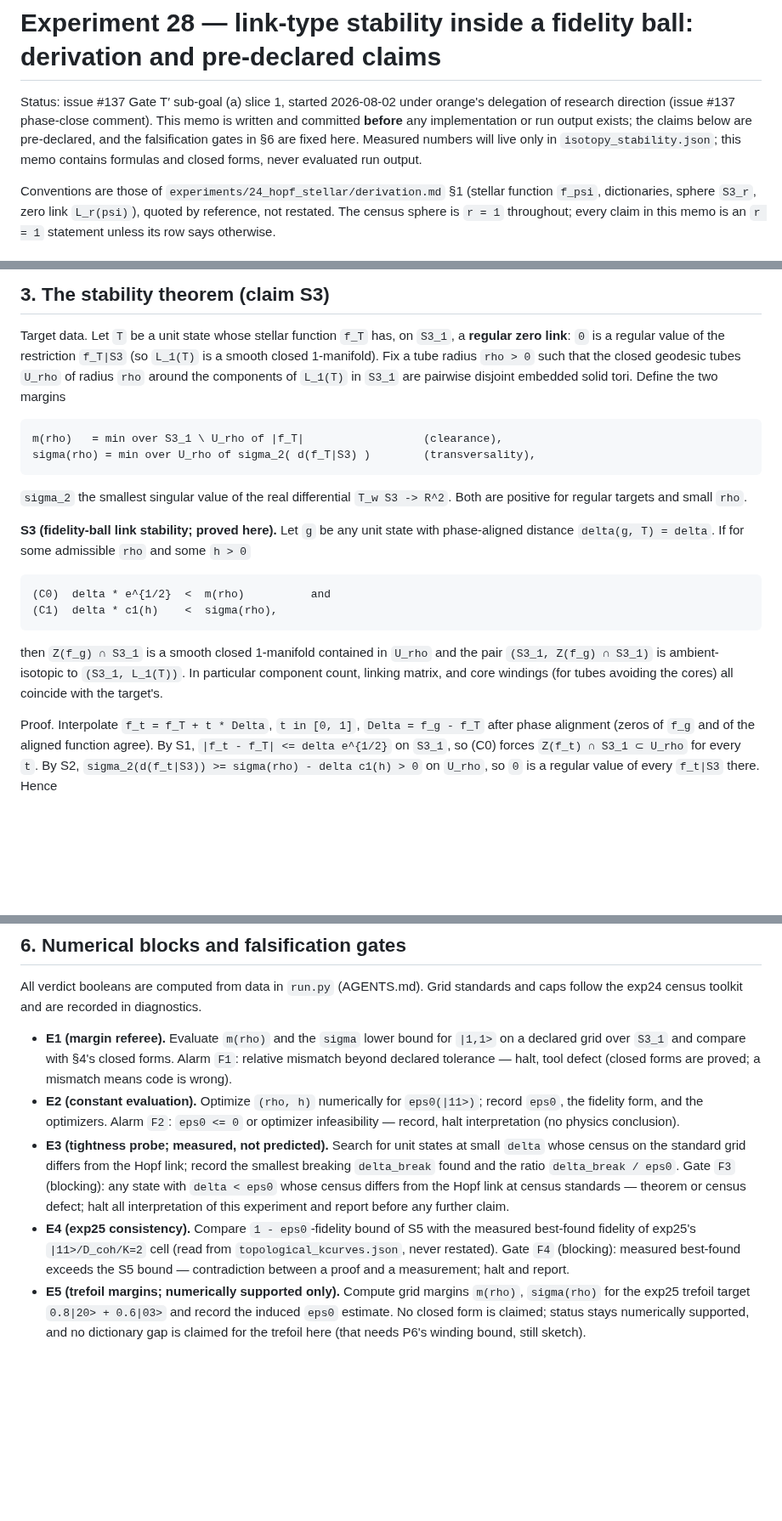
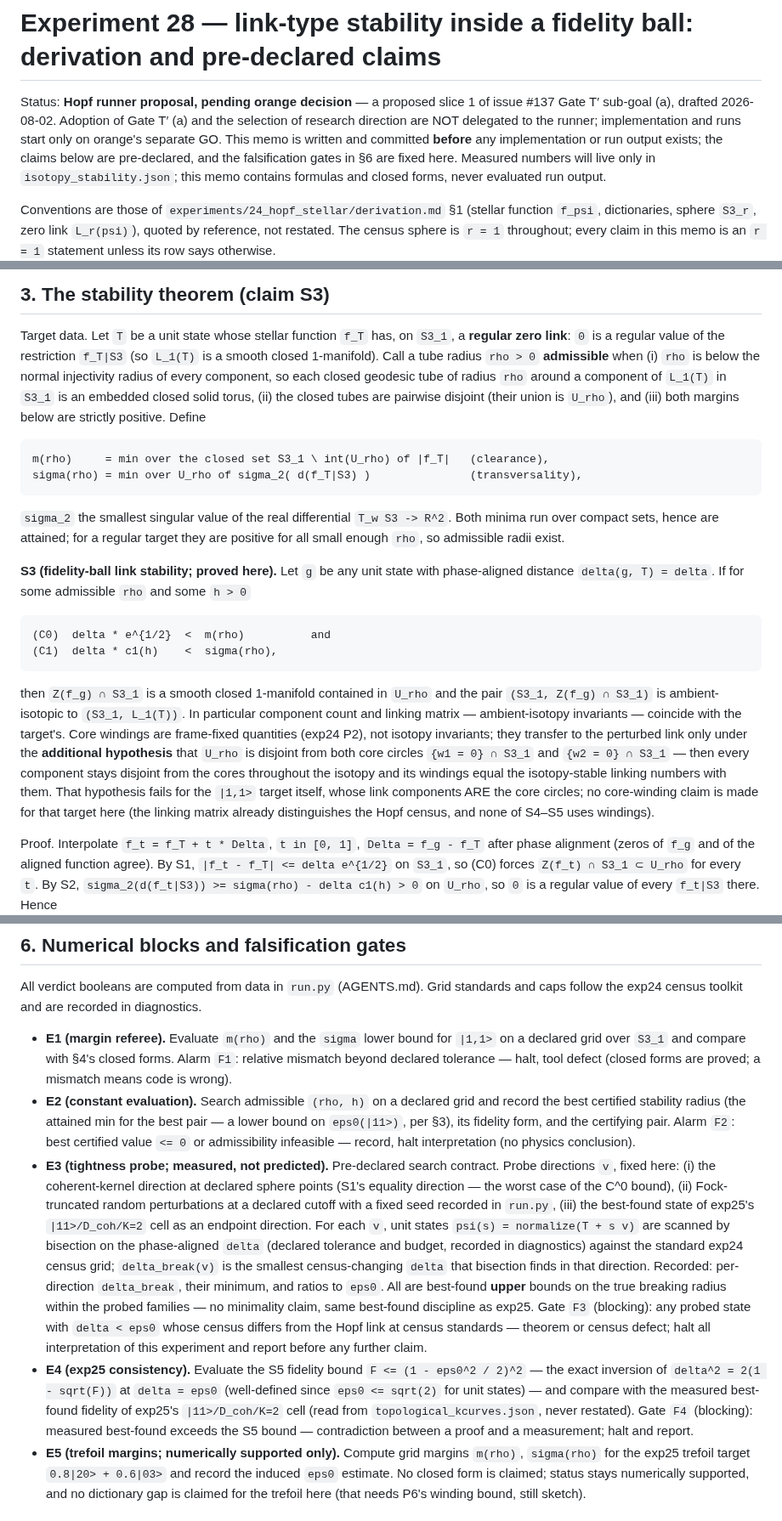
Before and after one commit to orangewk/wigner-splat, a Markdown page: experiments/28_isotopy_stability/derivation.md, 3 parts joined by grey strips. Shown at 85% size. GitHub-like rendering; blank space fills up the shorter version.

Commit message:
exp28: memo review fixes; restate as Hopf runner proposal pending orange decision
Reflects orange's review findings (2026-08-02): min->inf/closed-set and
max->sup corrections with attainment caveats, admissible-rho definition
(normal injectivity radius, disjoint closed tubes, positive margins),
core windings dropped from the S3 conclusion except under a cores-disjoint
hypothesis (which fails for the |1,1> target itself), exact E4 fidelity
formula (1 - eps0^2/2)^2, and a pre-declared E3 search contract
(probe families, fixed seeds, bisection protocol, best-found semantics).
Status header corrected: adoption of Gate T' (a) and research-direction
selection are not delegated; implementation and runs await orange's GO.

Co-Authored-By: Claude Fable 5 <noreply@anthropic.com>
Claude-Session: https://claude.ai/code/session_01So48ZWqUkpArtow1tGFGzP

````diff
--- a/experiments/28_isotopy_stability/derivation.md
+++ b/experiments/28_isotopy_stability/derivation.md
@@ -1,10 +1,12 @@
 # Experiment 28 — link-type stability inside a fidelity ball: derivation and pre-declared claims
 
-Status: issue #137 Gate T′ sub-goal (a) slice 1, started 2026-08-02 under
-orange's delegation of research direction (issue #137 phase-close comment).
-This memo is written and committed **before** any implementation or run
-output exists; the claims below are pre-declared, and the falsification
-gates in §6 are fixed here. Measured numbers will live only in
+Status: **Hopf runner proposal, pending orange decision** — a proposed
+slice 1 of issue #137 Gate T′ sub-goal (a), drafted 2026-08-02. Adoption
+of Gate T′ (a) and the selection of research direction are NOT delegated
+to the runner; implementation and runs start only on orange's separate
+GO. This memo is written and committed **before** any implementation or
+run output exists; the claims below are pre-declared, and the
+falsification gates in §6 are fixed here. Measured numbers will live only in
 `isotopy_stability.json`; this memo contains formulas and closed forms,
 never evaluated run output.
 
@@ -81,18 +83,22 @@ c1(h) = sqrt(2) * exp((1 + h)^2 / 2) / h.
 
 Target data. Let `T` be a unit state whose stellar function `f_T` has, on
 `S3_1`, a **regular zero link**: `0` is a regular value of the restriction
-`f_T|S3` (so `L_1(T)` is a smooth closed 1-manifold). Fix a tube radius
-`rho > 0` such that the closed geodesic tubes `U_rho` of radius `rho`
-around the components of `L_1(T)` in `S3_1` are pairwise disjoint embedded
-solid tori. Define the two margins
+`f_T|S3` (so `L_1(T)` is a smooth closed 1-manifold). Call a tube radius
+`rho > 0` **admissible** when (i) `rho` is below the normal injectivity
+radius of every component, so each closed geodesic tube of radius `rho`
+around a component of `L_1(T)` in `S3_1` is an embedded closed solid
+torus, (ii) the closed tubes are pairwise disjoint (their union is
+`U_rho`), and (iii) both margins below are strictly positive. Define
 
 ```
-m(rho)   = min over S3_1 \ U_rho of |f_T|                  (clearance),
-sigma(rho) = min over U_rho of sigma_2( d(f_T|S3) )        (transversality),
+m(rho)     = min over the closed set S3_1 \ int(U_rho) of |f_T|   (clearance),
+sigma(rho) = min over U_rho of sigma_2( d(f_T|S3) )               (transversality),
 ```
 
 `sigma_2` the smallest singular value of the real differential
-`T_w S3 -> R^2`. Both are positive for regular targets and small `rho`.
+`T_w S3 -> R^2`. Both minima run over compact sets, hence are attained;
+for a regular target they are positive for all small enough `rho`, so
+admissible radii exist.
 
 **S3 (fidelity-ball link stability; proved here).** Let `g` be any unit
 state with phase-aligned distance `delta(g, T) = delta`. If for some
@@ -105,9 +111,17 @@ admissible `rho` and some `h > 0`
 
 then `Z(f_g) ∩ S3_1` is a smooth closed 1-manifold contained in `U_rho`
 and the pair `(S3_1, Z(f_g) ∩ S3_1)` is ambient-isotopic to
-`(S3_1, L_1(T))`. In particular component count, linking matrix, and
-core windings (for tubes avoiding the cores) all coincide with the
-target's.
+`(S3_1, L_1(T))`. In particular component count and linking matrix —
+ambient-isotopy invariants — coincide with the target's. Core windings
+are frame-fixed quantities (exp24 P2), not isotopy invariants; they
+transfer to the perturbed link only under the **additional hypothesis**
+that `U_rho` is disjoint from both core circles `{w1 = 0} ∩ S3_1` and
+`{w2 = 0} ∩ S3_1` — then every component stays disjoint from the cores
+throughout the isotopy and its windings equal the isotopy-stable linking
+numbers with them. That hypothesis fails for the `|1,1>` target itself,
+whose link components ARE the core circles; no core-winding claim is
+made for that target here (the linking matrix already distinguishes the
+Hopf census, and none of S4–S5 uses windings).
 
 Proof. Interpolate `f_t = f_T + t * Delta`, `t in [0, 1]`, `Delta = f_g -
 f_T` after phase alignment (zeros of `f_g` and of the aligned function
@@ -206,22 +233,38 @@ in diagnostics.
   for `|1,1>` on a declared grid over `S3_1` and compare with §4's closed
   forms. Alarm `F1`: relative mismatch beyond declared tolerance — halt,
   tool defect (closed forms are proved; a mismatch means code is wrong).
-- **E2 (constant evaluation).** Optimize `(rho, h)` numerically for
-  `eps0(|11>)`; record `eps0`, the fidelity form, and the optimizers.
-  Alarm `F2`: `eps0 <= 0` or optimizer infeasibility — record, halt
+- **E2 (constant evaluation).** Search admissible `(rho, h)` on a
+  declared grid and record the best certified stability radius (the
+  attained min for the best pair — a lower bound on `eps0(|11>)`, per
+  §3), its fidelity form, and the certifying pair. Alarm `F2`: best
+  certified value `<= 0` or admissibility infeasible — record, halt
   interpretation (no physics conclusion).
-- **E3 (tightness probe; measured, not predicted).** Search for unit
-  states at small `delta` whose census on the standard grid differs from
-  the Hopf link; record the smallest breaking `delta_break` found and the
-  ratio `delta_break / eps0`. Gate `F3` (blocking): any state with
-  `delta < eps0` whose census differs from the Hopf link at census
-  standards — theorem or census defect; halt all interpretation of this
-  experiment and report before any further claim.
-- **E4 (exp25 consistency).** Compare `1 - eps0`-fidelity bound of S5
-  with the measured best-found fidelity of exp25's `|11>/D_coh/K=2` cell
-  (read from `topological_kcurves.json`, never restated). Gate `F4`
-  (blocking): measured best-found exceeds the S5 bound — contradiction
-  between a proof and a measurement; halt and report.
+- **E3 (tightness probe; measured, not predicted).** Pre-declared search
+  contract. Probe directions `v`, fixed here: (i) the coherent-kernel
+  direction at declared sphere points (S1's equality direction — the
+  worst case of the C^0 bound), (ii) Fock-truncated random perturbations
+  at a declared cutoff with a fixed seed recorded in `run.py`, (iii) the
+  best-found state of exp25's `|11>/D_coh/K=2` cell as an endpoint
+  direction. For each `v`, unit states `psi(s) = normalize(T + s v)` are
+  scanned by bisection on the phase-aligned `delta` (declared tolerance
+  and budget, recorded in diagnostics) against the standard exp24 census
+  grid; `delta_break(v)` is the smallest census-changing `delta` that
+  bisection finds in that direction. Recorded: per-direction
+  `delta_break`, their minimum, and ratios to `eps0`. All are best-found
+  **upper** bounds on the true breaking radius within the probed
+  families — no minimality claim, same best-found discipline as exp25.
+  Gate `F3` (blocking): any probed state with `delta < eps0` whose
+  census differs from the Hopf link at census standards — theorem or
+  census defect; halt all interpretation of this experiment and report
+  before any further claim.
+- **E4 (exp25 consistency).** Evaluate the S5 fidelity bound
+  `F <= (1 - eps0^2 / 2)^2` — the exact inversion of
+  `delta^2 = 2(1 - sqrt(F))` at `delta = eps0` (well-defined since
+  `eps0 <= sqrt(2)` for unit states) — and compare with the measured
+  best-found fidelity of exp25's `|11>/D_coh/K=2` cell (read from
+  `topological_kcurves.json`, never restated). Gate `F4` (blocking):
+  measured best-found exceeds the S5 bound — contradiction between a
+  proof and a measurement; halt and report.
 - **E5 (trefoil margins; numerically supported only).** Compute grid
   margins `m(rho)`, `sigma(rho)` for the exp25 trefoil target
   `0.8|20> + 0.6|03>` and record the induced `eps0` estimate. No closed
````
Also changed, not shown: other parts of experiments/28_isotopy_stability/derivation.md (+22 -9 lines).
